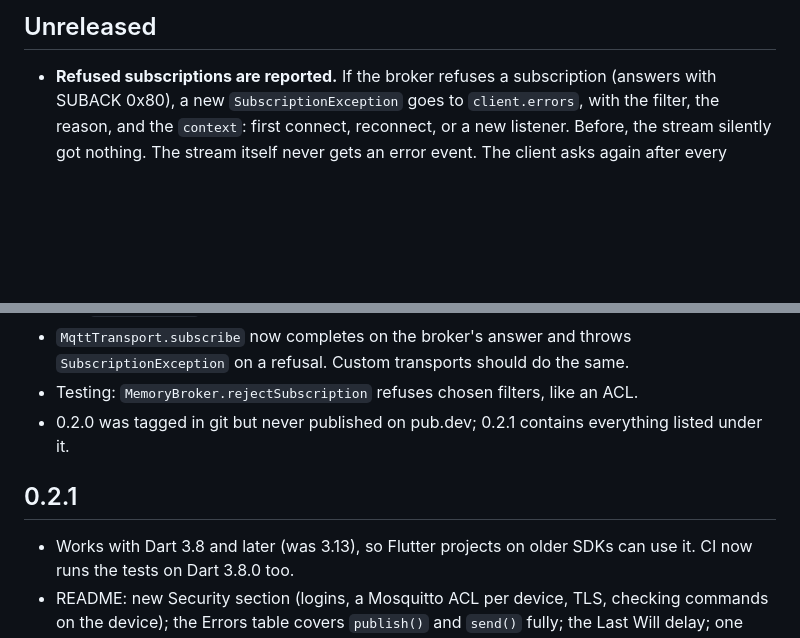
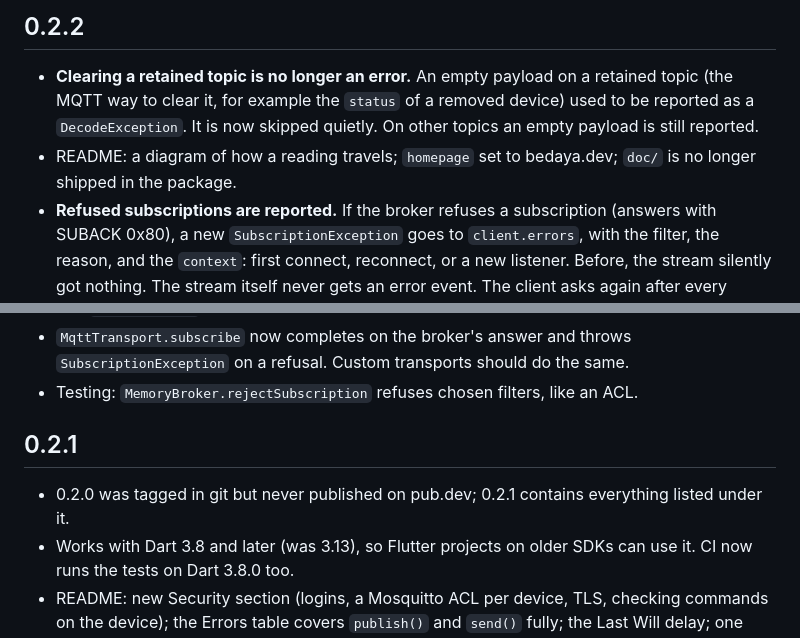
Before and after one commit to bedaya-dev/bedaya_mqtt, a Markdown page: CHANGELOG.md, 2 parts joined by grey strips. GitHub-like rendering; blank space fills up the shorter version.

```diff
--- a/CHANGELOG.md
+++ b/CHANGELOG.md
@@ -1,5 +1,11 @@
-## Unreleased
+## 0.2.2
 
+- **Clearing a retained topic is no longer an error.** An empty payload on
+  a retained topic (the MQTT way to clear it, for example the `status` of
+  a removed device) used to be reported as a `DecodeException`. It is now
+  skipped quietly. On other topics an empty payload is still reported.
+- README: a diagram of how a reading travels; `homepage` set to
+  bedaya.dev; `doc/` is no longer shipped in the package.
 - **Refused subscriptions are reported.** If the broker refuses a
   subscription (answers with SUBACK 0x80), a new `SubscriptionException`
   goes to `client.errors`, with the filter, the reason, and the `context`:
@@ -29,11 +35,11 @@
   do the same.
 - Testing: `MemoryBroker.rejectSubscription` refuses chosen filters, like
   an ACL.
-- 0.2.0 was tagged in git but never published on pub.dev; 0.2.1 contains
-  everything listed under it.
 
 ## 0.2.1
 
+- 0.2.0 was tagged in git but never published on pub.dev; 0.2.1 contains
+  everything listed under it.
 - Works with Dart 3.8 and later (was 3.13), so Flutter projects on older
   SDKs can use it. CI now runs the tests on Dart 3.8.0 too.
 - README: new Security section (logins, a Mosquitto ACL per device, TLS,
```
Also changed, not shown: README.md (+2 -0 lines), doc/images/flow-readme.gif (added), 4 other files.
